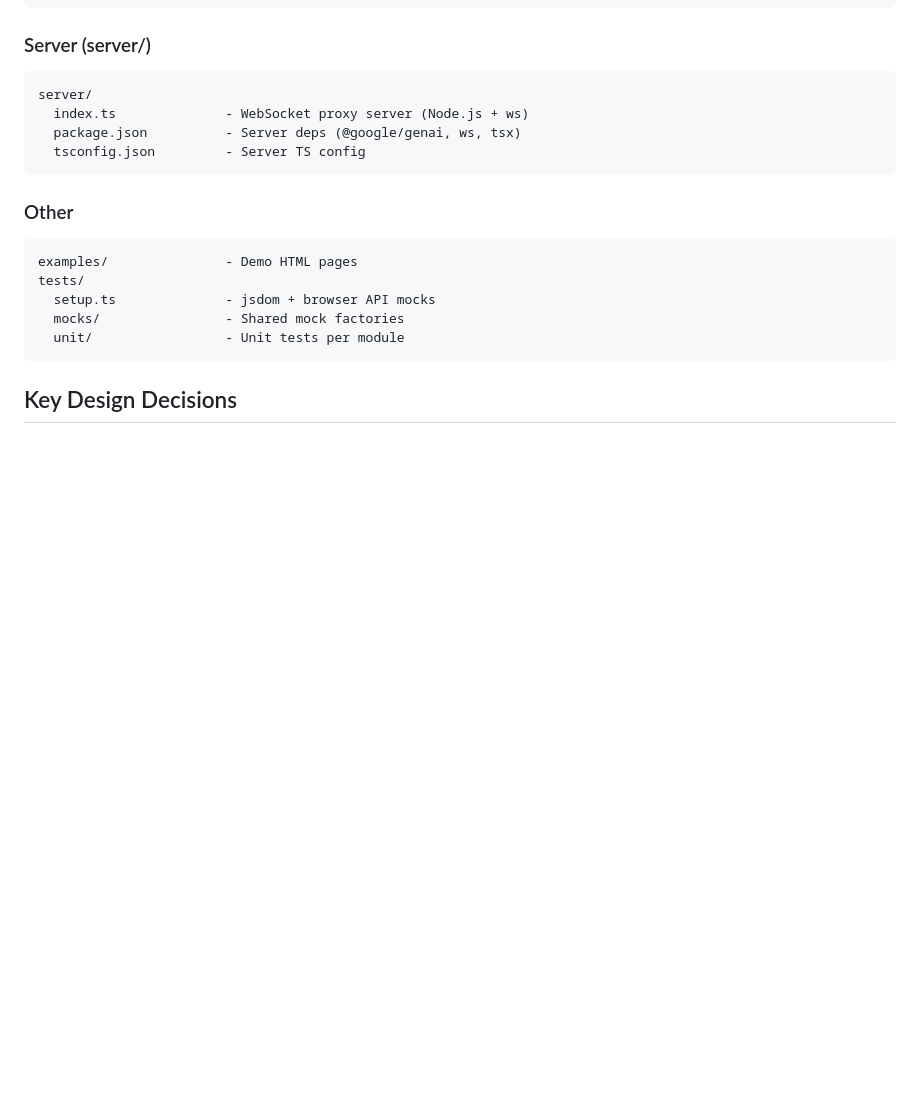
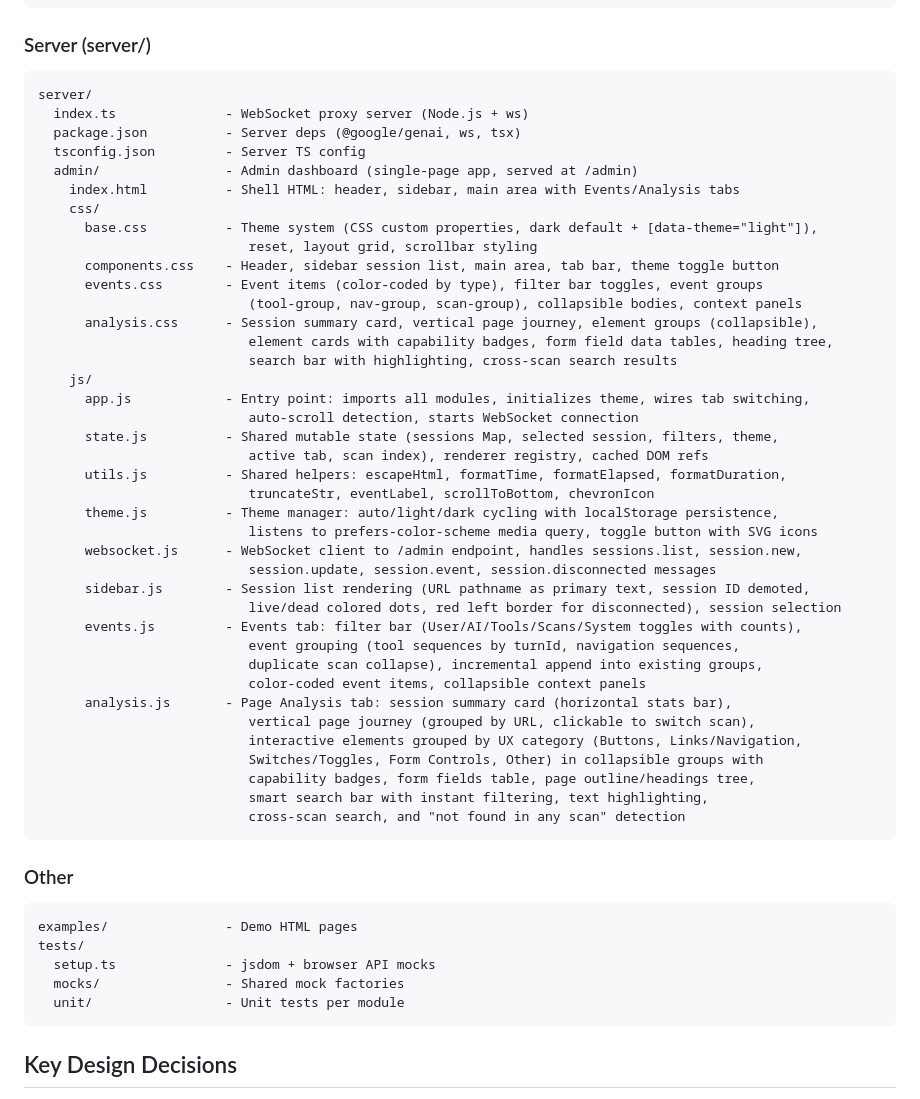
Before and after one commit to billiax/voxglide, a Markdown page: CLAUDE.md, the part around the change. Rendered like a GitHub page; blank space fills up the shorter version.

Commit message:
feat(admin): Expand admin dashboard structure with detailed file organization
Add comprehensive file structure for the admin dashboard, including separate HTML, CSS, and JS files. Introduce various CSS styles for theming and layout, and implement JavaScript modules for state management, theme handling, WebSocket communication, and event processing. This enhances modularity and maintainability of the admin interface.

````diff
--- a/CLAUDE.md
+++ b/CLAUDE.md
@@ -52,6 +52,41 @@ server/
   index.ts              - WebSocket proxy server (Node.js + ws)
   package.json          - Server deps (@google/genai, ws, tsx)
   tsconfig.json         - Server TS config
+  admin/                - Admin dashboard (single-page app, served at /admin)
+    index.html          - Shell HTML: header, sidebar, main area with Events/Analysis tabs
+    css/
+      base.css          - Theme system (CSS custom properties, dark default + [data-theme="light"]),
+                           reset, layout grid, scrollbar styling
+      components.css    - Header, sidebar session list, main area, tab bar, theme toggle button
+      events.css        - Event items (color-coded by type), filter bar toggles, event groups
+                           (tool-group, nav-group, scan-group), collapsible bodies, context panels
+      analysis.css      - Session summary card, vertical page journey, element groups (collapsible),
+                           element cards with capability badges, form field data tables, heading tree,
+                           search bar with highlighting, cross-scan search results
+    js/
+      app.js            - Entry point: imports all modules, initializes theme, wires tab switching,
+                           auto-scroll detection, starts WebSocket connection
+      state.js          - Shared mutable state (sessions Map, selected session, filters, theme,
+                           active tab, scan index), renderer registry, cached DOM refs
+      utils.js          - Shared helpers: escapeHtml, formatTime, formatElapsed, formatDuration,
+                           truncateStr, eventLabel, scrollToBottom, chevronIcon
+      theme.js          - Theme manager: auto/light/dark cycling with localStorage persistence,
+                           listens to prefers-color-scheme media query, toggle button with SVG icons
+      websocket.js      - WebSocket client to /admin endpoint, handles sessions.list, session.new,
+                           session.update, session.event, session.disconnected messages
+      sidebar.js        - Session list rendering (URL pathname as primary text, session ID demoted,
+                           live/dead colored dots, red left border for disconnected), session selection
+      events.js         - Events tab: filter bar (User/AI/Tools/Scans/System toggles with counts),
+                           event grouping (tool sequences by turnId, navigation sequences,
+                           duplicate scan collapse), incremental append into existing groups,
+                           color-coded event items, collapsible context panels
+      analysis.js       - Page Analysis tab: session summary card (horizontal stats bar),
+                           vertical page journey (grouped by URL, clickable to switch scan),
+                           interactive elements grouped by UX category (Buttons, Links/Navigation,
+                           Switches/Toggles, Form Controls, Other) in collapsible groups with
+                           capability badges, form fields table, page outline/headings tree,
+                           smart search bar with instant filtering, text highlighting,
+                           cross-scan search, and "not found in any scan" detection
 ```
 
 ### Other
````
